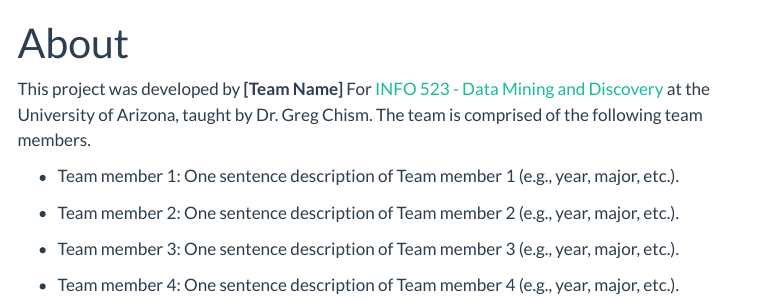
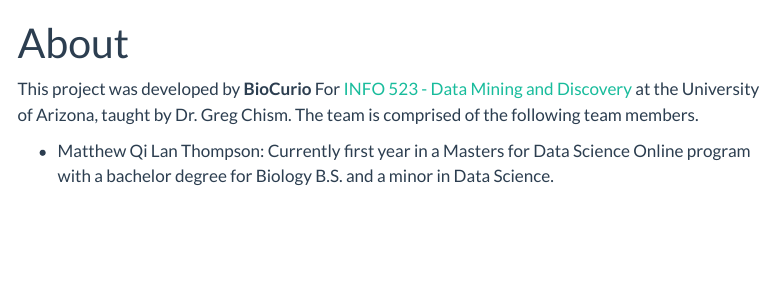
Before and after one commit to INFO-523-SU25/final-project-thompson, a Quarto document (about.qmd): the page in a window 1100 px wide, from its top. Rendered offline with R 4.5, knitr and Pandoc in place of Quarto, with nearby package versions; menus at the side of the page are left out.

Commit message:
Updated about.qmd

```diff
--- a/about.qmd
+++ b/about.qmd
@@ -5,12 +5,6 @@
 jupyter: python3
 ---
 
-This project was developed by **[Team Name]** For [INFO 523 - Data Mining and Discovery](https://datamineaz.org/) at the University of Arizona, taught by Dr. Greg Chism. The team is comprised of the following team members.
+This project was developed by **BioCurio** For [INFO 523 - Data Mining and Discovery](https://datamineaz.org/) at the University of Arizona, taught by Dr. Greg Chism. The team is comprised of the following team members.
 
--   Team member 1: One sentence description of Team member 1 (e.g., year, major, etc.).
-
--   Team member 2: One sentence description of Team member 2 (e.g., year, major, etc.).
-
--   Team member 3: One sentence description of Team member 3 (e.g., year, major, etc.).
-
--   Team member 4: One sentence description of Team member 4 (e.g., year, major, etc.).
+-   Matthew Qi Lan Thompson: Currently first year in a Masters for Data Science Online program with a bachelor degree for Biology B.S. and a minor in Data Science.
```
